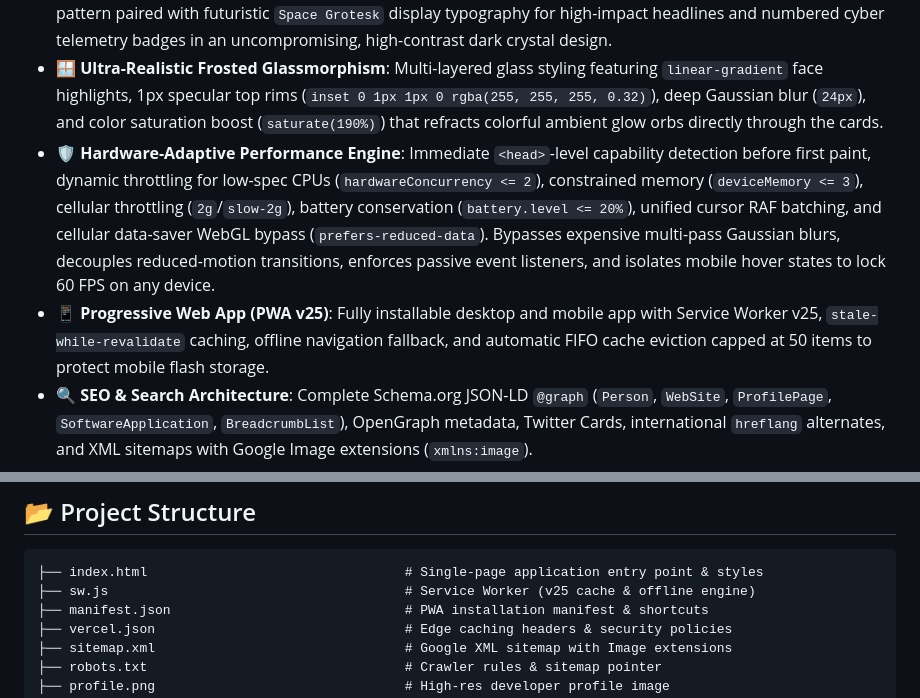
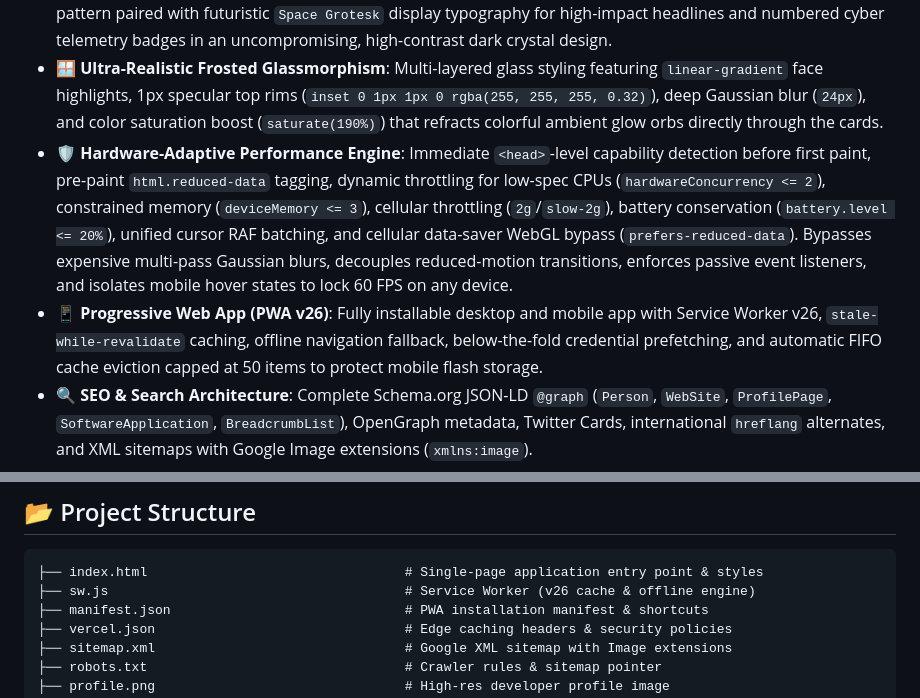
Before and after one commit to ibrahimadnan2320/Ibrahim-Adnan, a Markdown page: README.md, 2 parts joined by grey strips. GitHub-like rendering.

Commit message:
docs(readme): document pre-paint reduced-data tagging, credential asset prefetching, and update PWA reference to v26

````diff
--- a/README.md
+++ b/README.md
@@ -24,8 +24,8 @@
 - 💬 **Interactive WhatsApp & Email Inquiry Presets**: One-click recruiter and client message templates pre-filling tailored inquiry briefs into both WhatsApp direct chat and native `mailto:` links with subject/body synchronization, paired with resilient dual-mode clipboard copying.
 - 🔲 **Cyber Architectural Grid & Pure Dark Cyberpunk Aesthetic**: Precision 36px x 36px background grid pattern paired with futuristic `Space Grotesk` display typography for high-impact headlines and numbered cyber telemetry badges in an uncompromising, high-contrast dark crystal design.
 - 🪟 **Ultra-Realistic Frosted Glassmorphism**: Multi-layered glass styling featuring `linear-gradient` face highlights, 1px specular top rims (`inset 0 1px 1px 0 rgba(255, 255, 255, 0.32)`), deep Gaussian blur (`24px`), and color saturation boost (`saturate(190%)`) that refracts colorful ambient glow orbs directly through the cards.
-- 🛡️ **Hardware-Adaptive Performance Engine**: Immediate `<head>`-level capability detection before first paint, dynamic throttling for low-spec CPUs (`hardwareConcurrency <= 2`), constrained memory (`deviceMemory <= 3`), cellular throttling (`2g`/`slow-2g`), battery conservation (`battery.level <= 20%`), unified cursor RAF batching, and cellular data-saver WebGL bypass (`prefers-reduced-data`). Bypasses expensive multi-pass Gaussian blurs, decouples reduced-motion transitions, enforces passive event listeners, and isolates mobile hover states to lock 60 FPS on any device.
-- 📱 **Progressive Web App (PWA v25)**: Fully installable desktop and mobile app with Service Worker v25, `stale-while-revalidate` caching, offline navigation fallback, and automatic FIFO cache eviction capped at 50 items to protect mobile flash storage.
+- 🛡️ **Hardware-Adaptive Performance Engine**: Immediate `<head>`-level capability detection before first paint, pre-paint `html.reduced-data` tagging, dynamic throttling for low-spec CPUs (`hardwareConcurrency <= 2`), constrained memory (`deviceMemory <= 3`), cellular throttling (`2g`/`slow-2g`), battery conservation (`battery.level <= 20%`), unified cursor RAF batching, and cellular data-saver WebGL bypass (`prefers-reduced-data`). Bypasses expensive multi-pass Gaussian blurs, decouples reduced-motion transitions, enforces passive event listeners, and isolates mobile hover states to lock 60 FPS on any device.
+- 📱 **Progressive Web App (PWA v26)**: Fully installable desktop and mobile app with Service Worker v26, `stale-while-revalidate` caching, offline navigation fallback, below-the-fold credential prefetching, and automatic FIFO cache eviction capped at 50 items to protect mobile flash storage.
 - 🔍 **SEO & Search Architecture**: Complete Schema.org JSON-LD `@graph` (`Person`, `WebSite`, `ProfilePage`, `SoftwareApplication`, `BreadcrumbList`), OpenGraph metadata, Twitter Cards, international `hreflang` alternates, and XML sitemaps with Google Image extensions (`xmlns:image`).
 - ♿ **WCAG 2.1 AAA Accessibility**: Bypass skip-links, ARIA landmarks, carousel live regions, roving tabindex, modal keyboard focus traps with `Tab`/`Shift+Tab` cycling, `Escape` key dismissal, high-contrast mode overrides (`forced-colors: active`), and `prefers-reduced-motion` compliance.
 
@@ -48,7 +48,7 @@
 
 ```text
 ├── index.html                                 # Single-page application entry point & styles
-├── sw.js                                      # Service Worker (v25 cache & offline engine)
+├── sw.js                                      # Service Worker (v26 cache & offline engine)
 ├── manifest.json                              # PWA installation manifest & shortcuts
 ├── vercel.json                                # Edge caching headers & security policies
 ├── sitemap.xml                                # Google XML sitemap with Image extensions
````
